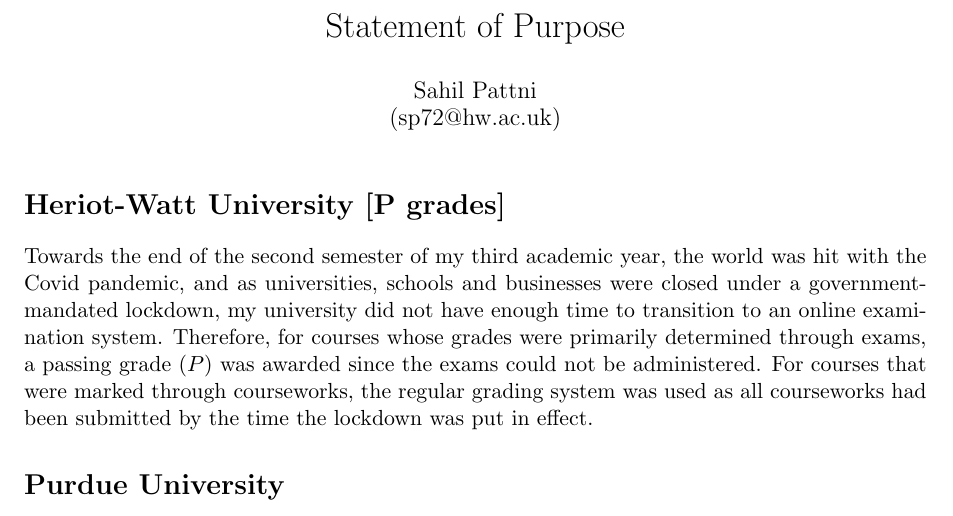
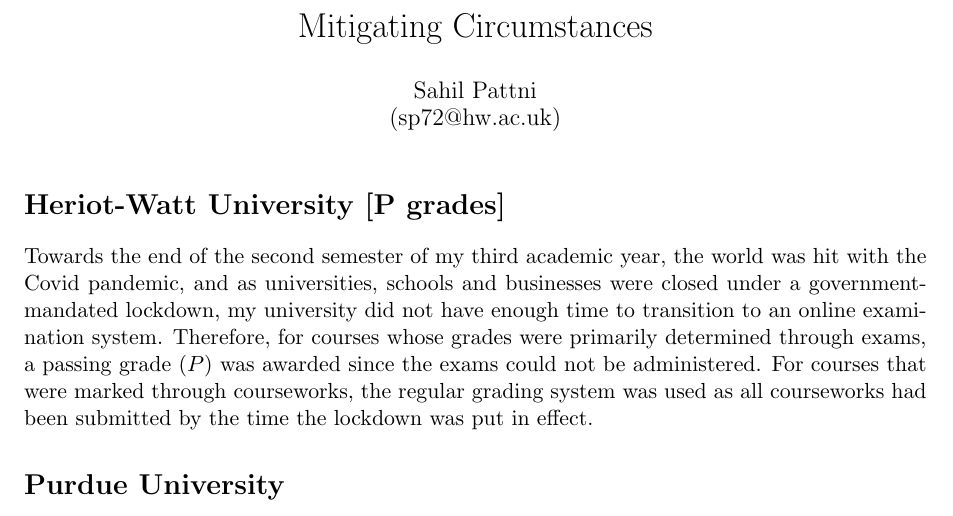
Before and after one commit to Sahil-Pattni/grad-school-applications, a LaTeX document (SOP/mitigating_circumstances.tex): part of the page, cut at the place of the change. Compiled offline with pdfLaTeX.

Commit message:
Fixed title in MC

```diff
--- a/SOP/mitigating_circumstances.tex
+++ b/SOP/mitigating_circumstances.tex
@@ -28,7 +28,7 @@
 \newcommand{\hw}{Heriot-Watt University}
 
 \begin{document}
-\title{Statement of Purpose}
+\title{Mitigating Circumstances}
 
 \author{Sahil Pattni\\(sp72@hw.ac.uk)}
 \date{}
```
Also changed, not shown: 1 other file.
